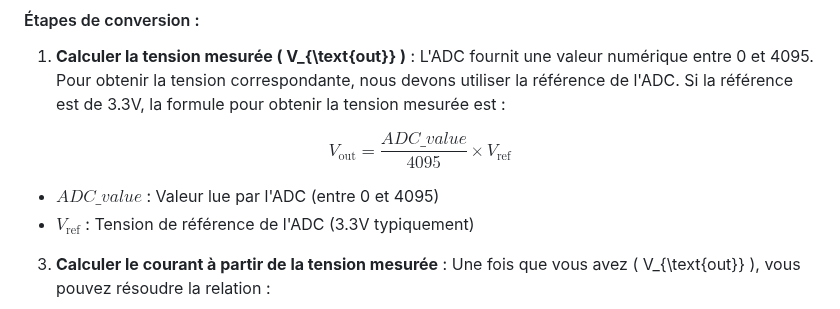
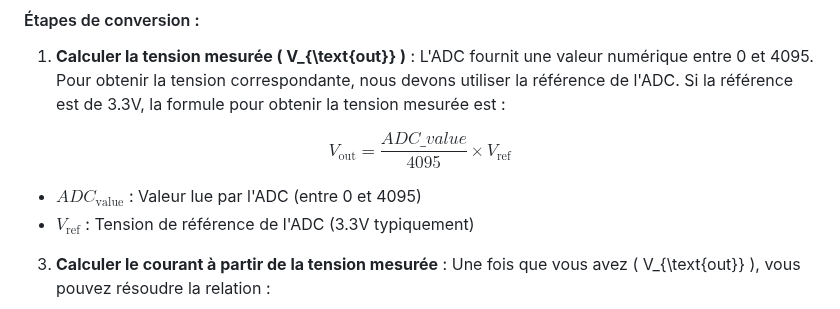
Before and after one commit to Aliou8/2324_ESE3745_BELKHIR_LY, a Markdown page: README.md, the part around the change. GitHub-like rendering.

```diff
--- a/README.md
+++ b/README.md
@@ -103,7 +103,7 @@ $$
 V_{\text{out}} = \frac{{ADC\_value}}{4095} \times V_{\text{ref}}
 $$
 
-   - ${ADC\_{value}}$ : Valeur lue par l'ADC (entre 0 et 4095)
+   - $ADC_{\text{value}}$ : Valeur lue par l'ADC (entre 0 et 4095)
    - $V_{\text{ref}}$ : Tension de référence de l'ADC (3.3V typiquement)
 
 3. **Calculer le courant à partir de la tension mesurée** : Une fois que vous avez \( V_{\text{out}} \), vous pouvez résoudre la relation :
```
